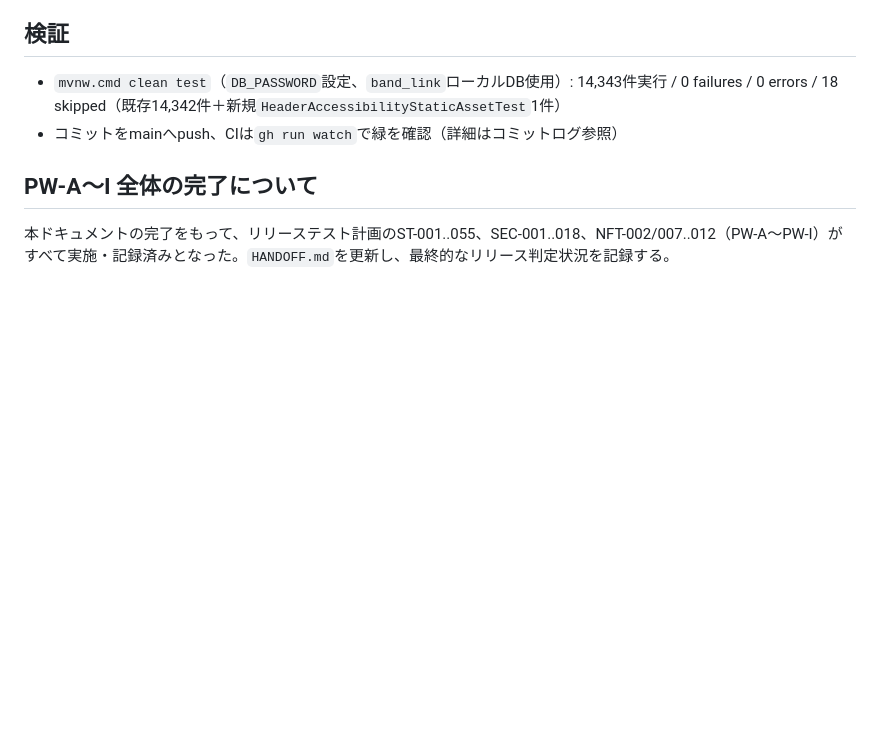
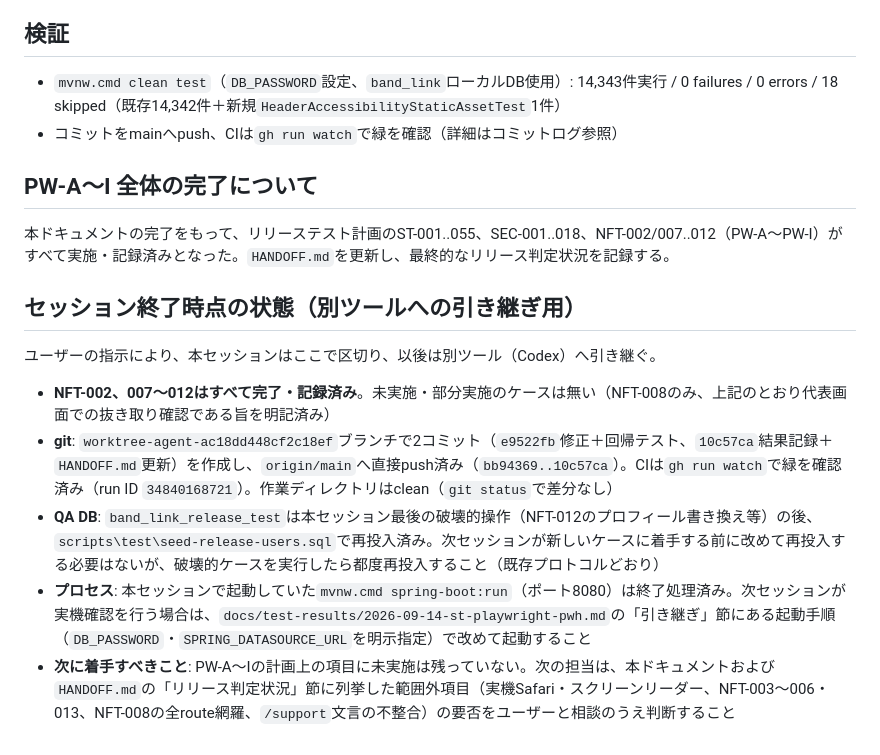
Before and after one commit to parusu37890/band-link, a Markdown page: docs/test-results/2026-09-14-st-playwright-pwi.md, the part around the change. Drawn GitHub-style; blank space fills up the shorter version.

Commit message:
docs: add session-end handoff status to PW-I results
Appends a short handoff note for the tool switch to Codex: git/CI
state, QA DB reseed status, and that no dev server is left running.

Co-Authored-By: Claude Sonnet 5 <noreply@anthropic.com>

```diff
--- a/docs/test-results/2026-09-14-st-playwright-pwi.md
+++ b/docs/test-results/2026-09-14-st-playwright-pwi.md
@@ -116,3 +116,13 @@ U04のプロフィール自己紹介欄（`@Size(max=500)`）に、日本語・
 ## PW-A〜I 全体の完了について
 
 本ドキュメントの完了をもって、リリーステスト計画のST-001..055、SEC-001..018、NFT-002/007..012（PW-A〜PW-I）がすべて実施・記録済みとなった。`HANDOFF.md`を更新し、最終的なリリース判定状況を記録する。
+
+## セッション終了時点の状態（別ツールへの引き継ぎ用）
+
+ユーザーの指示により、本セッションはここで区切り、以後は別ツール（Codex）へ引き継ぐ。
+
+- **NFT-002、007〜012はすべて完了・記録済み**。未実施・部分実施のケースは無い（NFT-008のみ、上記のとおり代表画面での抜き取り確認である旨を明記済み）
+- **git**: `worktree-agent-ac18dd448cf2c18ef`ブランチで2コミット（`e9522fb`修正＋回帰テスト、`10c57ca`結果記録＋`HANDOFF.md`更新）を作成し、`origin/main`へ直接push済み（`bb94369..10c57ca`）。CIは`gh run watch`で緑を確認済み（run ID `34840168721`）。作業ディレクトリはclean（`git status`で差分なし）
+- **QA DB**: `band_link_release_test`は本セッション最後の破壊的操作（NFT-012のプロフィール書き換え等）の後、`scripts\test\seed-release-users.sql`で再投入済み。次セッションが新しいケースに着手する前に改めて再投入する必要はないが、破壊的ケースを実行したら都度再投入すること（既存プロトコルどおり）
+- **プロセス**: 本セッションで起動していた`mvnw.cmd spring-boot:run`（ポート8080）は終了処理済み。次セッションが実機確認を行う場合は、`docs/test-results/2026-09-14-st-playwright-pwh.md`の「引き継ぎ」節にある起動手順（`DB_PASSWORD`・`SPRING_DATASOURCE_URL`を明示指定）で改めて起動すること
+- **次に着手すべきこと**: PW-A〜Iの計画上の項目に未実施は残っていない。次の担当は、本ドキュメントおよび`HANDOFF.md`の「リリース判定状況」節に列挙した範囲外項目（実機Safari・スクリーンリーダー、NFT-003〜006・013、NFT-008の全route網羅、`/support`文言の不整合）の要否をユーザーと相談のうえ判断すること
```
